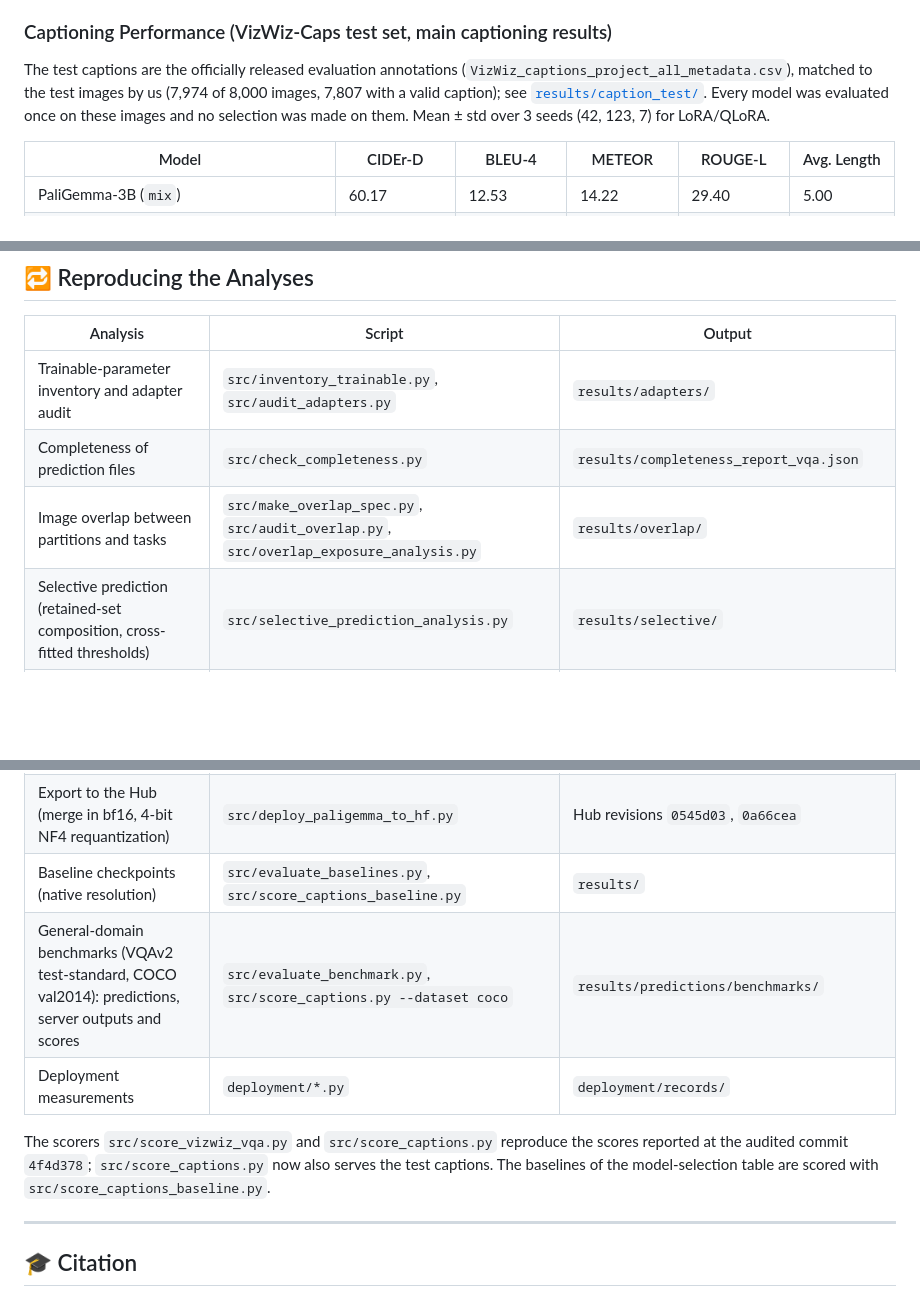
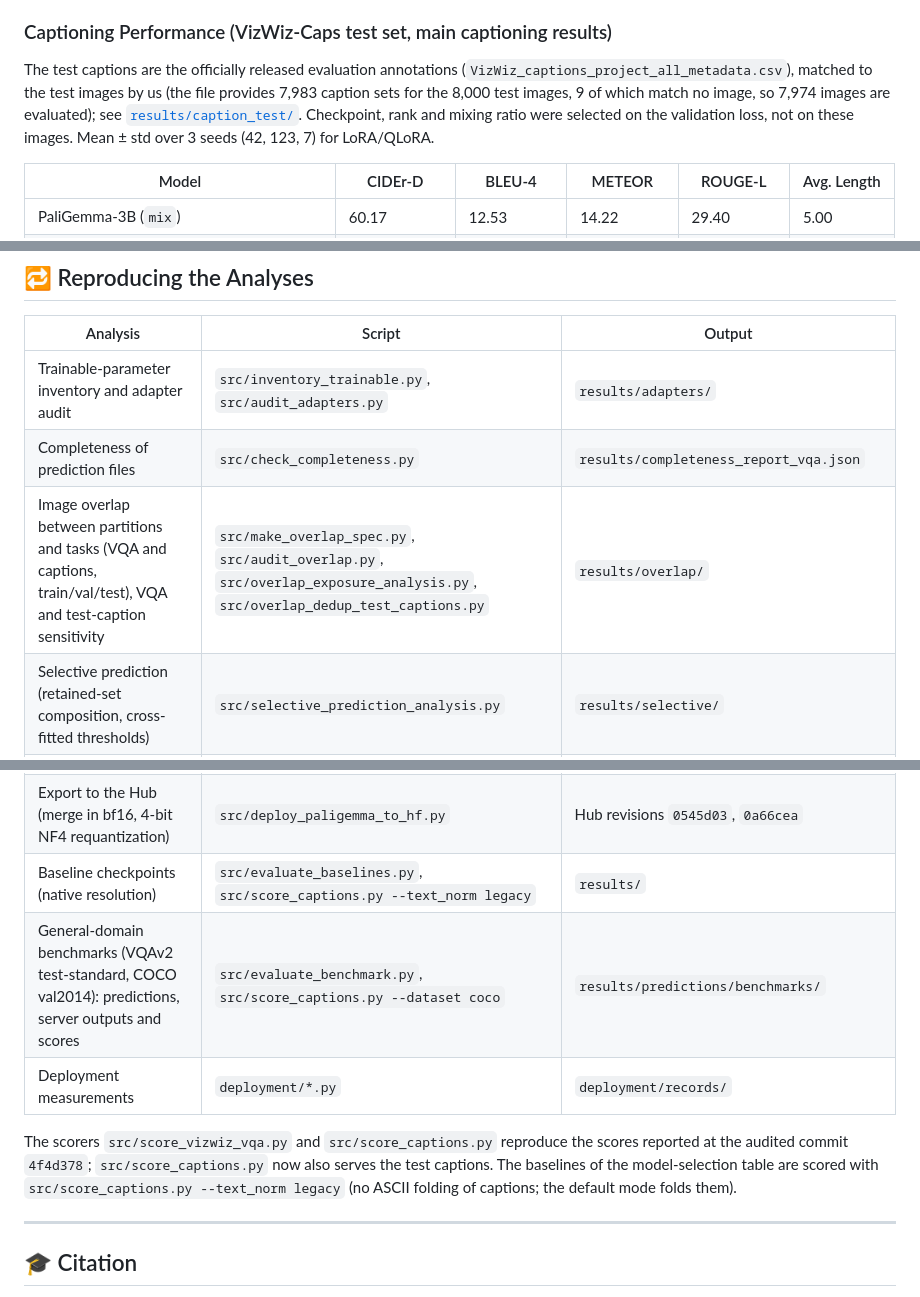
Before and after one commit to lamao-ab/vision-language-assistance-model, a Markdown page: README.md, 3 parts joined by grey strips. Rendered like a GitHub page; blank space fills up the shorter version.

```diff
--- a/README.md
+++ b/README.md
@@ -223,7 +223,7 @@ Gain of the adapted models over the base **at its better prompt** (accessibility
 The QLoRA rows are the training-time adapter over the 4-bit backbone. The exported merged model (Hub revision `0a66cea`, adapter merged into BF16 weights and requantized) scores 75.45 under the same evaluation settings. Training ran on an NVIDIA A100-SXM4-80GB. Results of 4-bit generation can differ slightly between GPU types.
 
 ### Captioning Performance (VizWiz-Caps test set, main captioning results)
-The test captions are the officially released evaluation annotations (`VizWiz_captions_project_all_metadata.csv`), matched to the test images by us (7,974 of 8,000 images, 7,807 with a valid caption); see [`results/caption_test/`](results/caption_test/). Every model was evaluated once on these images and no selection was made on them. Mean ± std over 3 seeds (42, 123, 7) for LoRA/QLoRA.
+The test captions are the officially released evaluation annotations (`VizWiz_captions_project_all_metadata.csv`), matched to the test images by us (the file provides 7,983 caption sets for the 8,000 test images, 9 of which match no image, so 7,974 images are evaluated); see [`results/caption_test/`](results/caption_test/). Checkpoint, rank and mixing ratio were selected on the validation loss, not on these images. Mean ± std over 3 seeds (42, 123, 7) for LoRA/QLoRA.
 
 | Model                    | CIDEr-D             | BLEU-4             | METEOR             | ROUGE-L             | Avg. Length |
 |--------------------------|---------------------|--------------------|--------------------|---------------------|-------------|
@@ -304,7 +304,7 @@ Hub repositories and pinned revisions: LoRA [`lamao-ab/paligemma-blind-assist-lo
 |---|---|---|
 | Trainable-parameter inventory and adapter audit | `src/inventory_trainable.py`, `src/audit_adapters.py` | `results/adapters/` |
 | Completeness of prediction files | `src/check_completeness.py` | `results/completeness_report_vqa.json` |
-| Image overlap between partitions and tasks | `src/make_overlap_spec.py`, `src/audit_overlap.py`, `src/overlap_exposure_analysis.py` | `results/overlap/` |
+| Image overlap between partitions and tasks (VQA and captions, train/val/test), VQA and test-caption sensitivity | `src/make_overlap_spec.py`, `src/audit_overlap.py`, `src/overlap_exposure_analysis.py`, `src/overlap_dedup_test_captions.py` | `results/overlap/` |
 | Selective prediction (retained-set composition, cross-fitted thresholds) | `src/selective_prediction_analysis.py` | `results/selective/` |
 | Paired VQA comparisons (gains, prompt and adaptation decomposition, adapter against exported model) | `src/paired_comparisons.py` | `results/paired_comparisons.json` |
 | Paired captioning comparisons (CIDEr-D gains and QLoRA against LoRA with intervals, exported model against its adapter) | `src/caption_paired_intervals.py` | `results/caption_paired_intervals.json` |
@@ -312,11 +312,11 @@ Hub repositories and pinned revisions: LoRA [`lamao-ab/paligemma-blind-assist-lo
 | Independent captioning evaluation on the officially released test captions (matched to the images) | `src/score_captions.py`, `src/caption_test_checks.py`, `src/caption_paired_intervals.py --clean` | `results/caption_test/`, `results/caption_test_checks.json` |
 | Blinded caption review (single rater) | `src/build_caption_review.py`, `src/analyze_caption_review.py`, `src/caption_review_stats.py` | `results/caption_review/` |
 | Export to the Hub (merge in bf16, 4-bit NF4 requantization) | `src/deploy_paligemma_to_hf.py` | Hub revisions `0545d03`, `0a66cea` |
-| Baseline checkpoints (native resolution) | `src/evaluate_baselines.py`, `src/score_captions_baseline.py` | `results/` |
+| Baseline checkpoints (native resolution) | `src/evaluate_baselines.py`, `src/score_captions.py --text_norm legacy` | `results/` |
 | General-domain benchmarks (VQAv2 test-standard, COCO val2014): predictions, server outputs and scores | `src/evaluate_benchmark.py`, `src/score_captions.py --dataset coco` | `results/predictions/benchmarks/` |
 | Deployment measurements | `deployment/*.py` | `deployment/records/` |
 
-The scorers `src/score_vizwiz_vqa.py` and `src/score_captions.py` reproduce the scores reported at the audited commit `4f4d378`; `src/score_captions.py` now also serves the test captions. The baselines of the model-selection table are scored with `src/score_captions_baseline.py`.
+The scorers `src/score_vizwiz_vqa.py` and `src/score_captions.py` reproduce the scores reported at the audited commit `4f4d378`; `src/score_captions.py` now also serves the test captions. The baselines of the model-selection table are scored with `src/score_captions.py --text_norm legacy` (no ASCII folding of captions; the default mode folds them).
 
 ---
 
```
